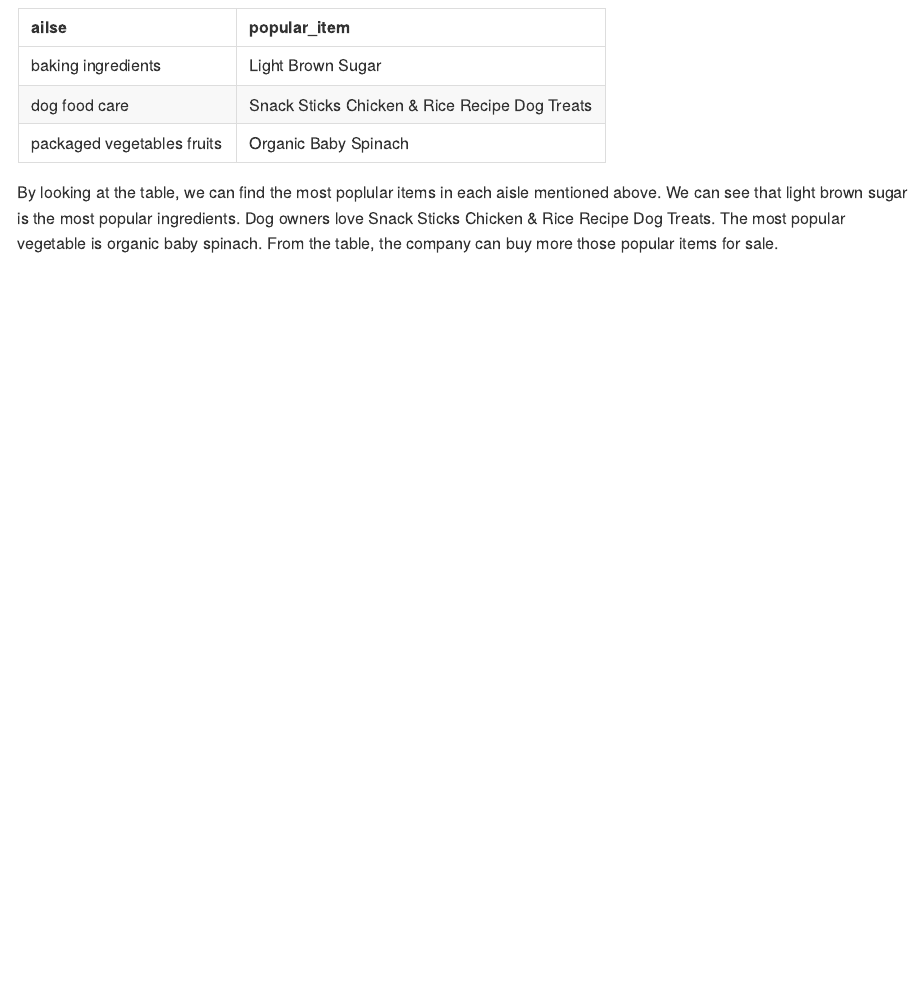
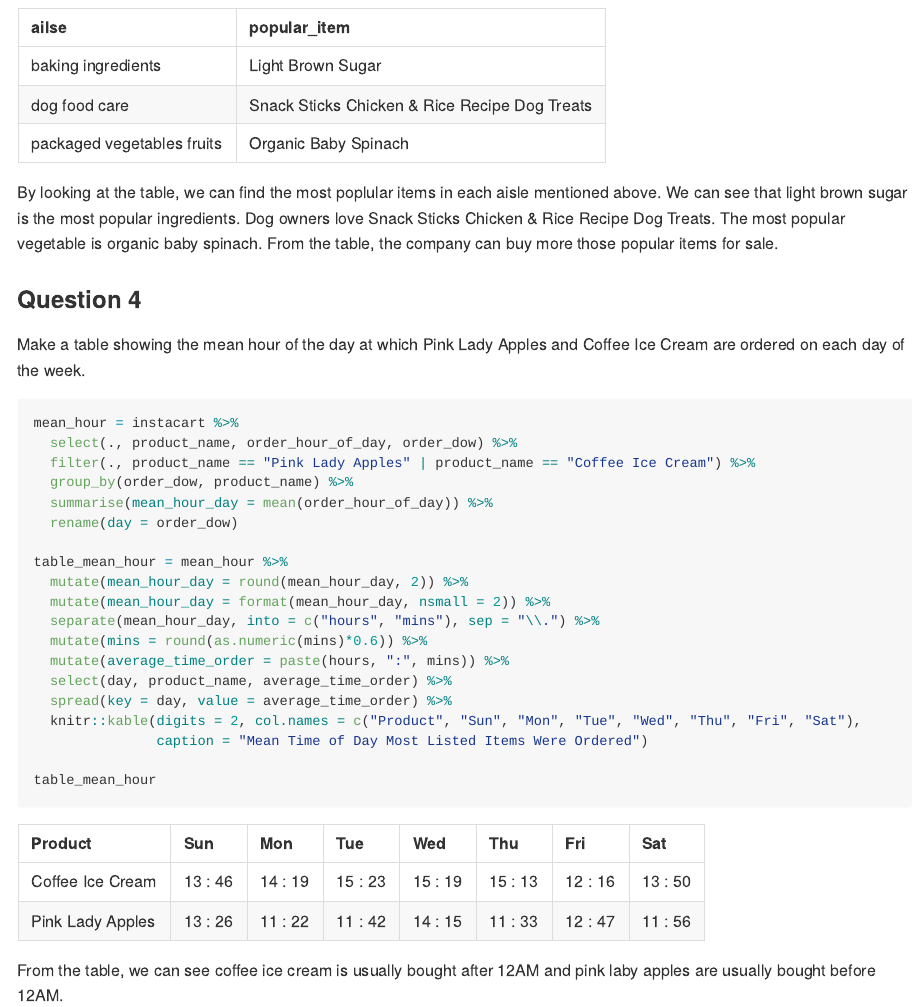
Before and after one commit to yw3236/p8105_yw3236_hw3, an R Markdown document (p8105_hw3_yw3236.Rmd): the page in a window 1100 px wide, from 6710 px down. The pictures show the output file p8105_hw3_yw3236.md that the author committed with the source, drawn offline in the style of GitHub; long lines of code are wrapped.

Commit message:
Make a table showing the mean hour of the day at which Pink Lady Apples and Coffee Ice Cream are ordered on each day of the week.

````diff
--- a/p8105_hw3_yw3236.Rmd
+++ b/p8105_hw3_yw3236.Rmd
@@ -199,3 +199,31 @@ tibble(
 ```
 
 By looking at the table, we can find the most poplular items in each aisle mentioned above. We can see that light brown sugar is the most popular ingredients. Dog owners love Snack Sticks Chicken & Rice Recipe Dog Treats. The most popular vegetable is organic baby spinach. From the table, the company can buy more those popular items for sale.
+
+### Question 4
+
+Make a table showing the mean hour of the day at which Pink Lady Apples and Coffee Ice Cream are ordered on each day of the week.
+
+```{r}
+mean_hour = instacart %>%
+  select(., product_name, order_hour_of_day, order_dow) %>%
+  filter(., product_name == "Pink Lady Apples" | product_name == "Coffee Ice Cream") %>%
+  group_by(order_dow, product_name) %>%
+  summarise(mean_hour_day = mean(order_hour_of_day)) %>%
+  rename(day = order_dow)
+
+table_mean_hour = mean_hour %>%
+  mutate(mean_hour_day = round(mean_hour_day, 2)) %>%
+  mutate(mean_hour_day = format(mean_hour_day, nsmall = 2)) %>%
+  separate(mean_hour_day, into = c("hours", "mins"), sep = "\\.") %>%
+  mutate(mins = round(as.numeric(mins)*0.6)) %>%
+  mutate(average_time_order = paste(hours, ":", mins)) %>%
+  select(day, product_name, average_time_order) %>%
+  spread(key = day, value = average_time_order) %>%
+  knitr::kable(digits = 2, col.names = c("Product", "Sun", "Mon", "Tue", "Wed", "Thu", "Fri", "Sat"),
+               caption = "Mean Time of Day Most Listed Items Were Ordered")
+
+table_mean_hour
+```
+
+From the table, we can see coffee ice cream is usually bought after 12AM and pink laby apples are usually bought before 12AM.
````
Also changed, not shown: p8105_hw3_yw3236.md.
